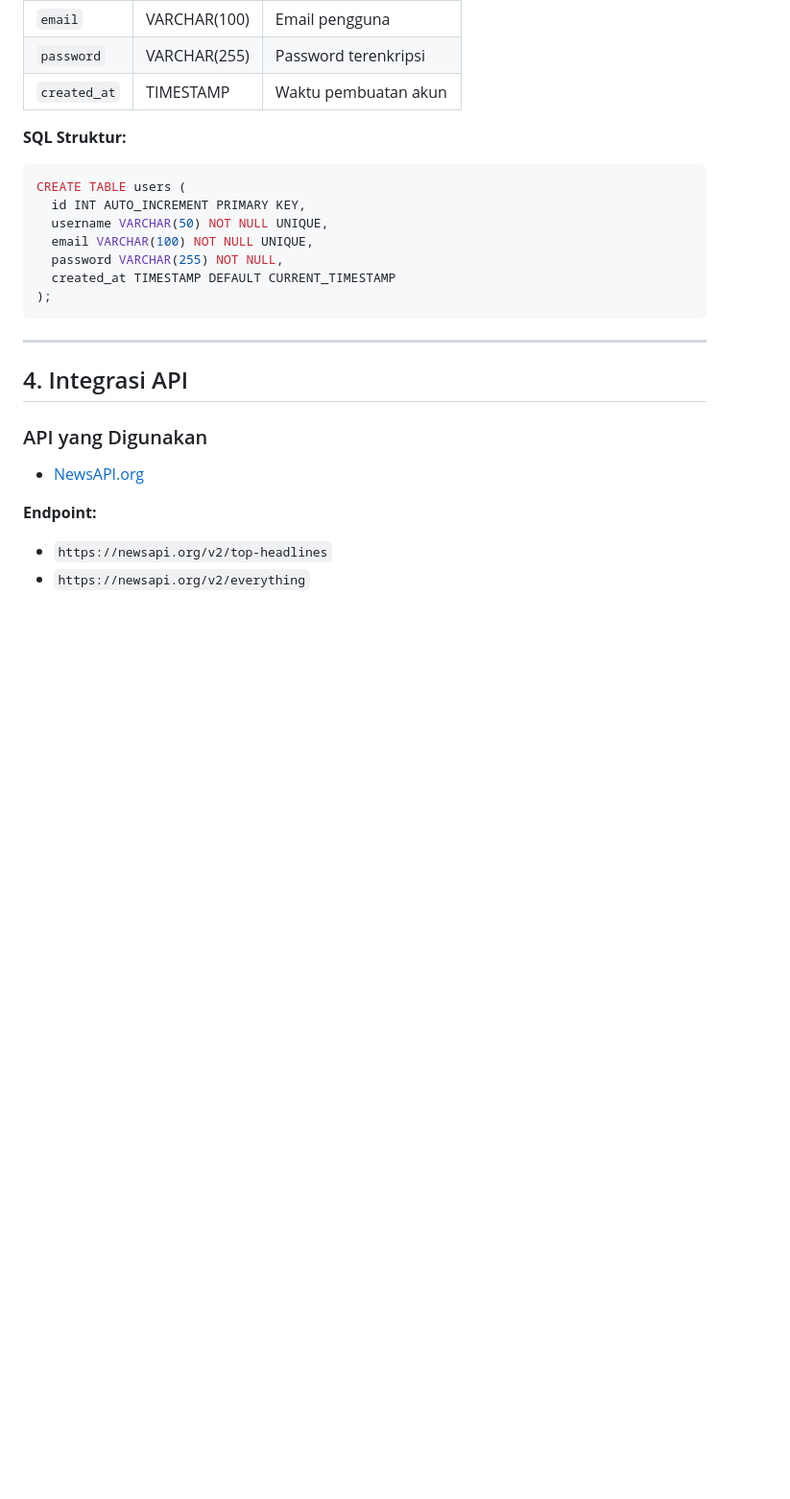
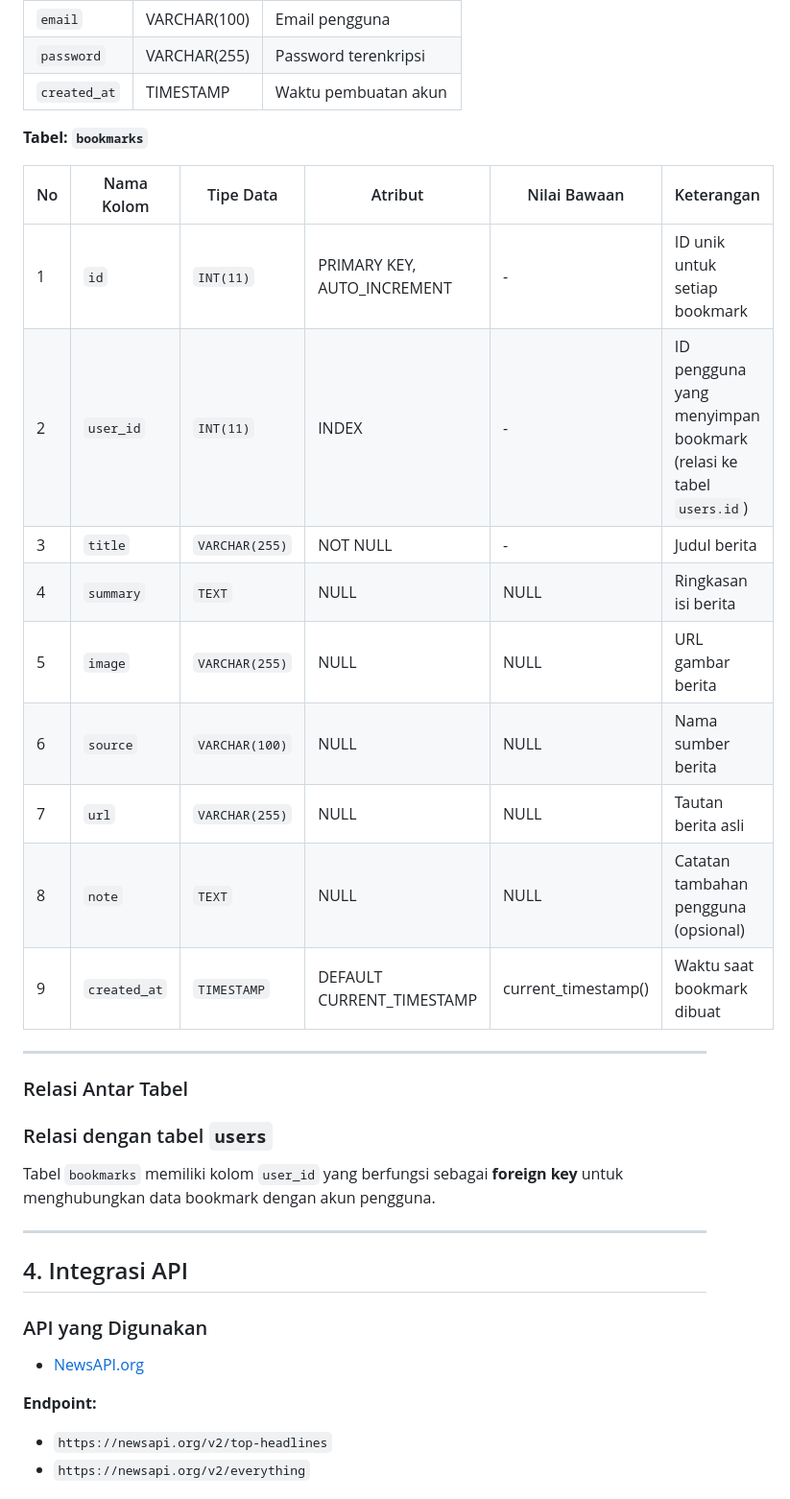
Before and after one commit to fp-pweb/newsapp, a Markdown page: README.md, the part around the change. Shown: that part at 96% size. Rendered like a GitHub page; blank space fills up the shorter version.

`````diff
--- a/README.md
+++ b/README.md
@@ -71,16 +71,27 @@ Dilengkapi dengan fitur login, register, bookmark, dan tampilan modern yang resp
 | `password` | VARCHAR(255) | Password terenkripsi |
 | `created_at` | TIMESTAMP | Waktu pembuatan akun |
 
-**SQL Struktur:**
-```sql
-CREATE TABLE users (
-  id INT AUTO_INCREMENT PRIMARY KEY,
-  username VARCHAR(50) NOT NULL UNIQUE,
-  email VARCHAR(100) NOT NULL UNIQUE,
-  password VARCHAR(255) NOT NULL,
-  created_at TIMESTAMP DEFAULT CURRENT_TIMESTAMP
-);
-````
+**Tabel: `bookmarks`**
+
+| No | Nama Kolom | Tipe Data | Atribut | Nilai Bawaan | Keterangan |
+|----|-------------|-----------|----------|----------------|-------------|
+| 1 | `id` | `INT(11)` | PRIMARY KEY, AUTO_INCREMENT | - | ID unik untuk setiap bookmark |
+| 2 | `user_id` | `INT(11)` | INDEX | - | ID pengguna yang menyimpan bookmark (relasi ke tabel `users.id`) |
+| 3 | `title` | `VARCHAR(255)` | NOT NULL | - | Judul berita |
+| 4 | `summary` | `TEXT` | NULL | NULL | Ringkasan isi berita |
+| 5 | `image` | `VARCHAR(255)` | NULL | NULL | URL gambar berita |
+| 6 | `source` | `VARCHAR(100)` | NULL | NULL | Nama sumber berita |
+| 7 | `url` | `VARCHAR(255)` | NULL | NULL | Tautan berita asli |
+| 8 | `note` | `TEXT` | NULL | NULL | Catatan tambahan pengguna (opsional) |
+| 9 | `created_at` | `TIMESTAMP` | DEFAULT CURRENT_TIMESTAMP | current_timestamp() | Waktu saat bookmark dibuat |
+
+---
+
+### Relasi Antar Tabel
+
+### Relasi dengan tabel `users`
+Tabel `bookmarks` memiliki kolom `user_id` yang berfungsi sebagai **foreign key** untuk menghubungkan data bookmark dengan akun pengguna.
+
 
 ---
 
`````
